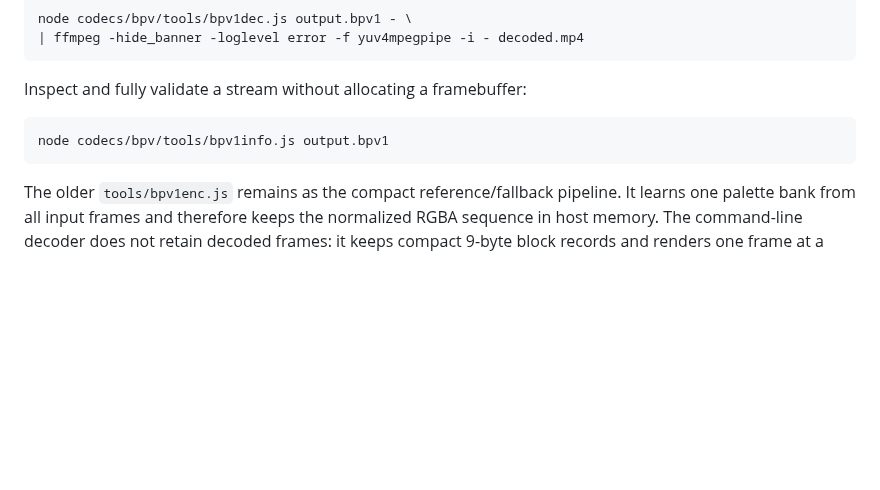
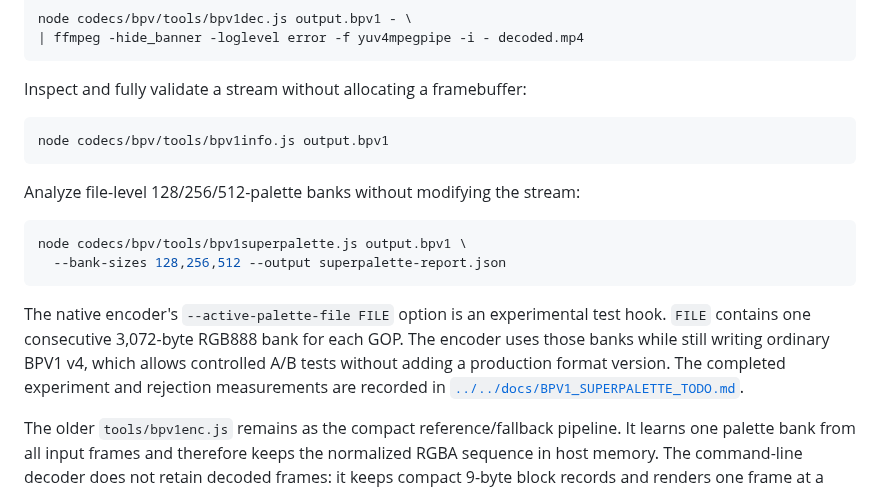
Before and after one commit to Witali/HLV-codec, a Markdown page: codecs/bpv/README.md, the part around the change. Drawn GitHub-style; blank space fills up the shorter version.

Commit message:
Record BPV superpalette rejection results

````diff
--- a/codecs/bpv/README.md
+++ b/codecs/bpv/README.md
@@ -103,6 +103,20 @@ Inspect and fully validate a stream without allocating a framebuffer:
 node codecs/bpv/tools/bpv1info.js output.bpv1
 ```
 
+Analyze file-level 128/256/512-palette banks without modifying the stream:
+
+```sh
+node codecs/bpv/tools/bpv1superpalette.js output.bpv1 \
+  --bank-sizes 128,256,512 --output superpalette-report.json
+```
+
+The native encoder's `--active-palette-file FILE` option is an experimental
+test hook. `FILE` contains one consecutive 3,072-byte RGB888 bank for each
+GOP. The encoder uses those banks while still writing ordinary BPV1 v4, which
+allows controlled A/B tests without adding a production format version. The
+completed experiment and rejection measurements are recorded in
+[`../../docs/BPV1_SUPERPALETTE_TODO.md`](../../docs/BPV1_SUPERPALETTE_TODO.md).
+
 The older `tools/bpv1enc.js` remains as the compact reference/fallback
 pipeline. It learns one palette bank from all input frames and therefore keeps
 the normalized RGBA sequence in host memory. The command-line decoder does
````
Also changed, not shown: docs/BPV1_SUPERPALETTE_TODO.md (+79 -23 lines).
